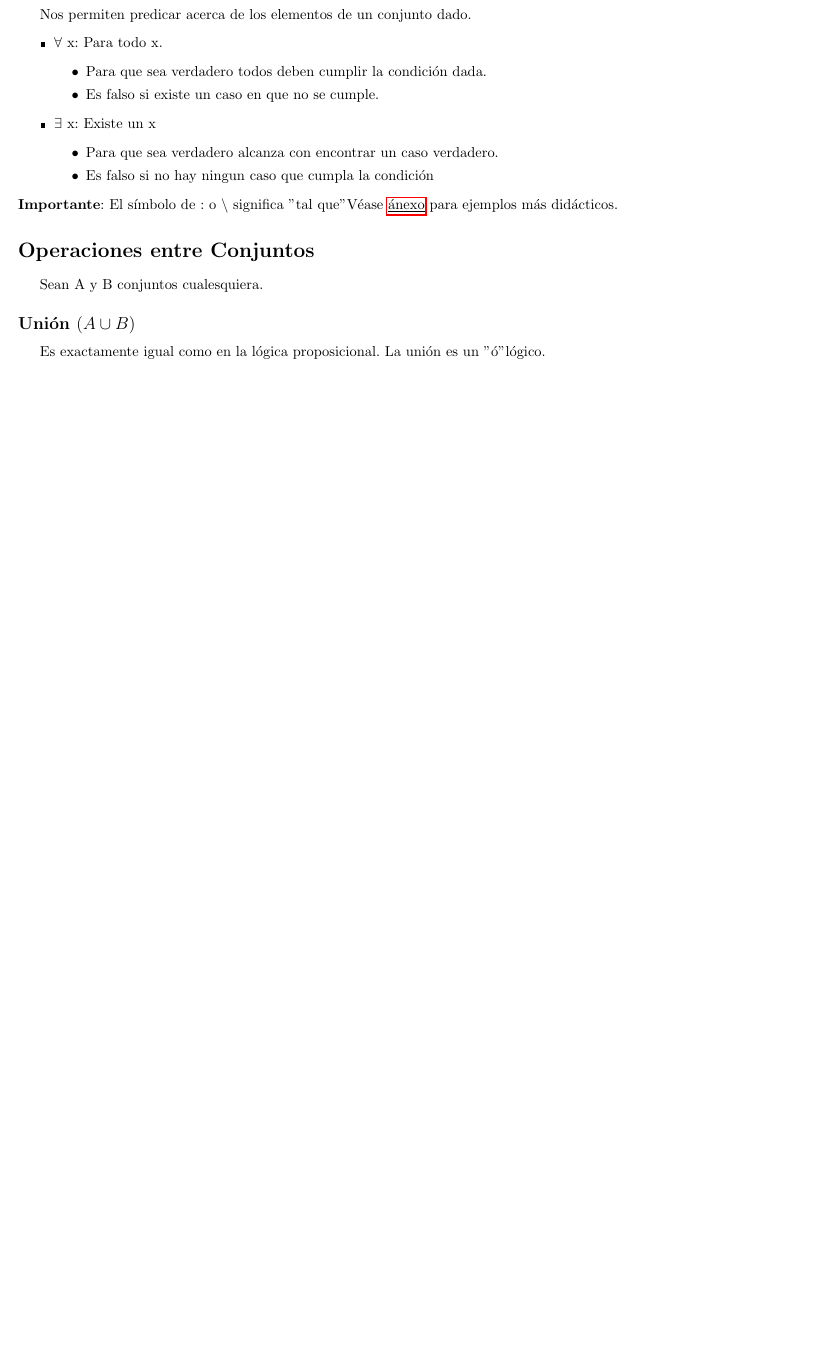
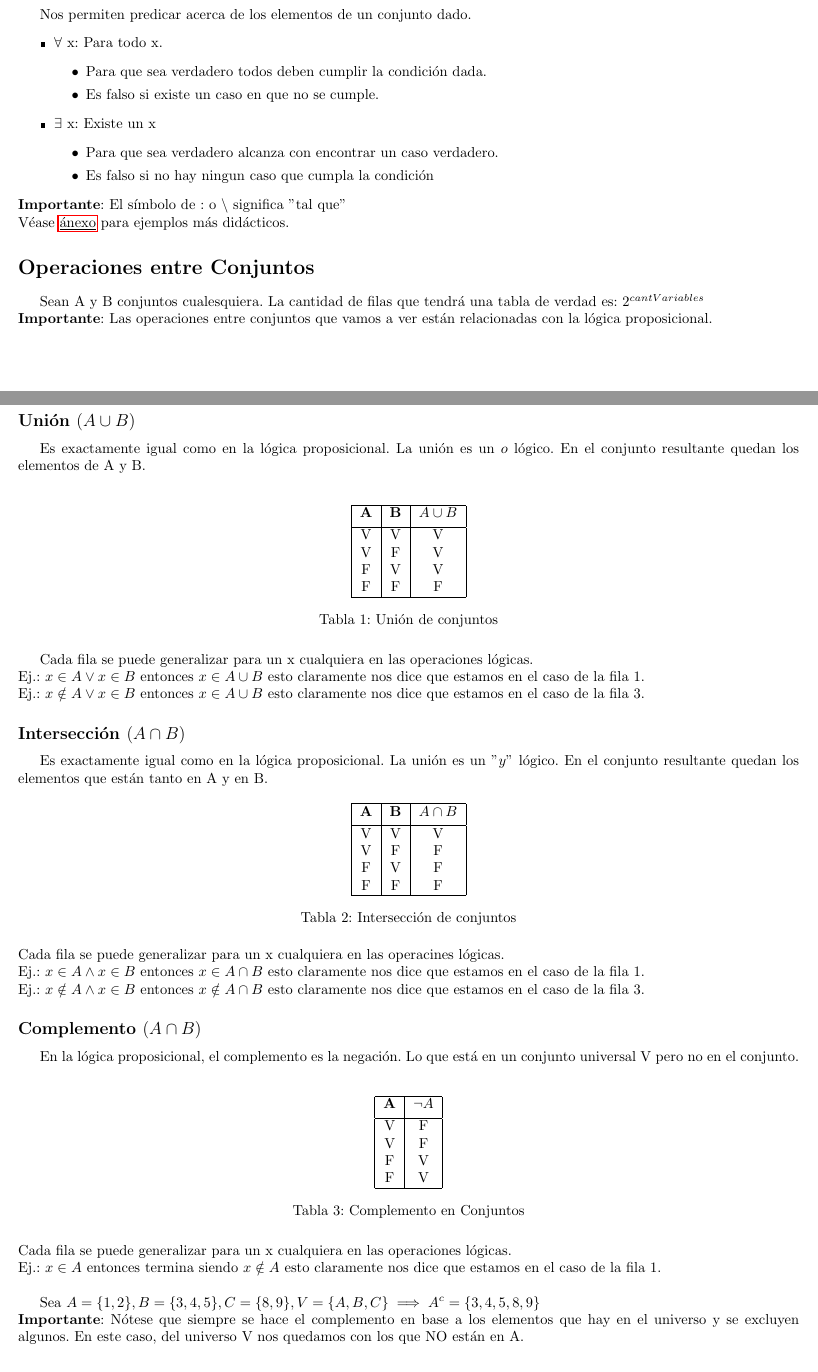
Before and after one commit to tomihq/algebra-I, a LaTeX CV (resumen.tex): part of page 2 of 3 before the commit and two parts of pages 2 and 3 of 4 after it, the two joined at a grey line, cut so that both start at the same text, the shorter picture padded with empty space. Compiled offline with pdfLaTeX.

Commit message:
add: operaciones logicas (algunas)

```diff
--- a/resumen.tex
+++ b/resumen.tex
@@ -80,12 +80,72 @@ Nos permiten predicar acerca de los elementos de un conjunto dado.
         \item Es falso si no hay ningun caso que cumpla la condición
     \end{itemize}
 \end{itemize}
-\textbf{Importante}: El símbolo de $:$ o $\symbol{92}$ significa "tal que"
+\textbf{Importante}: El símbolo de $:$ o $\symbol{92}$ significa "tal que" \\
 Véase \hyperref[subsec:cuantificadores]{\underline{ánexo}} para ejemplos más didácticos.
 \section*{Operaciones entre Conjuntos}
-Sean A y B conjuntos cualesquiera.
+Sean A y B conjuntos cualesquiera. La cantidad de filas que tendrá una tabla de verdad es: \textbf{$2^{cantVariables}$} \\
+\textbf{Importante}: Las operaciones entre conjuntos que vamos a ver están relacionadas con la lógica proposicional.
+\newpage
 \subsection*{Unión $(A \cup B)$}
-Es exactamente igual como en la lógica proposicional. La unión es un "ó" lógico.
+Es exactamente igual como en la lógica proposicional. La unión es un $o$ lógico. En el conjunto resultante quedan los elementos de A y B. \\
+
+\begin{table}[h!]
+    \centering
+    \begin{tabular}{|c | c | c|}
+    \hline
+    \textbf{A} & \textbf{B} & \textbf{$A \cup B$} \\[0.1cm]
+    \hline
+    V & V & V \\
+    V & F & V \\
+    F & V & V \\
+    F & F & F \\
+    \hline
+    \end{tabular}
+    \caption{Unión de conjuntos}
+\end{table}
+Cada fila se puede generalizar para un x cualquiera en las operaciones lógicas. \\
+Ej.: $x \in A \lor x \in B$ entonces $ x \in A \cup B$ esto claramente nos dice que estamos en el caso de la fila 1. \\
+Ej.: $x \notin A \lor x \in B$ entonces $ x \in A \cup B$ esto claramente nos dice que estamos en el caso de la fila 3.
+\subsection*{Intersección $(A \cap B)$}
+Es exactamente igual como en la lógica proposicional. La unión es un $"y"$ lógico. En el conjunto resultante quedan los elementos que están tanto en A y en B.
+\begin{table}[h!]
+    \centering
+    \begin{tabular}{|c | c | c|}
+    \hline
+    \textbf{A} & \textbf{B} & \textbf{$A \cap B$} \\[0.1cm]
+    \hline
+    V & V & V \\
+    V & F & F \\
+    F & V & F \\
+    F & F & F \\
+    \hline
+    \end{tabular}
+    \caption{Intersección de conjuntos}
+\end{table} \\
+Cada fila se puede generalizar para un x cualquiera en las operacines lógicas. \\
+Ej.: $x \in A \land x \in B$ entonces $ x \in A \cap B$ esto claramente nos dice que estamos en el caso de la fila 1. \\
+Ej.: $x \notin A \land x \in B$ entonces $ x \notin A \cap B$ esto claramente nos dice que estamos en el caso de la fila 3.
+\subsection*{Complemento $(A \cap B)$}
+En la lógica proposicional, el complemento es la negación. Lo que está en un conjunto universal V pero no en el conjunto.
+\begin{table}[h!]
+    \centering
+    \begin{tabular}{|c | c|}
+    \hline
+    \textbf{A} & \textbf{$\neg A$} \\[0.1cm]
+    \hline
+    V & F \\
+    V & F  \\
+    F & V  \\
+    F & V \\
+    \hline
+    \end{tabular}
+    \caption{Complemento en Conjuntos}
+\end{table} \\
+Cada fila se puede generalizar para un x cualquiera en las operaciones lógicas. \\
+Ej.: $x \in A$ entonces termina siendo $ x \notin A$ esto claramente nos dice que estamos en el caso de la fila 1. \\
+
+Sea $A=\{1, 2\}, B=\{3, 4, 5\}, C=\{8, 9\}, V=\{A, B, C\} \implies A^{c} = \{3, 4, 5, 8, 9\}$ \\
+\textbf{Importante}: Nótese que siempre se hace el complemento en base a los elementos que hay en el universo y se excluyen algunos. En este caso, del universo V nos quedamos con los que NO están en A.
 \section*{Anexo}
 \subsection*{Pertenencia en Conjuntos}
 \label{subsec:pertenecencia_conjuntos}
```
Also changed, not shown: resumen.pdf.
